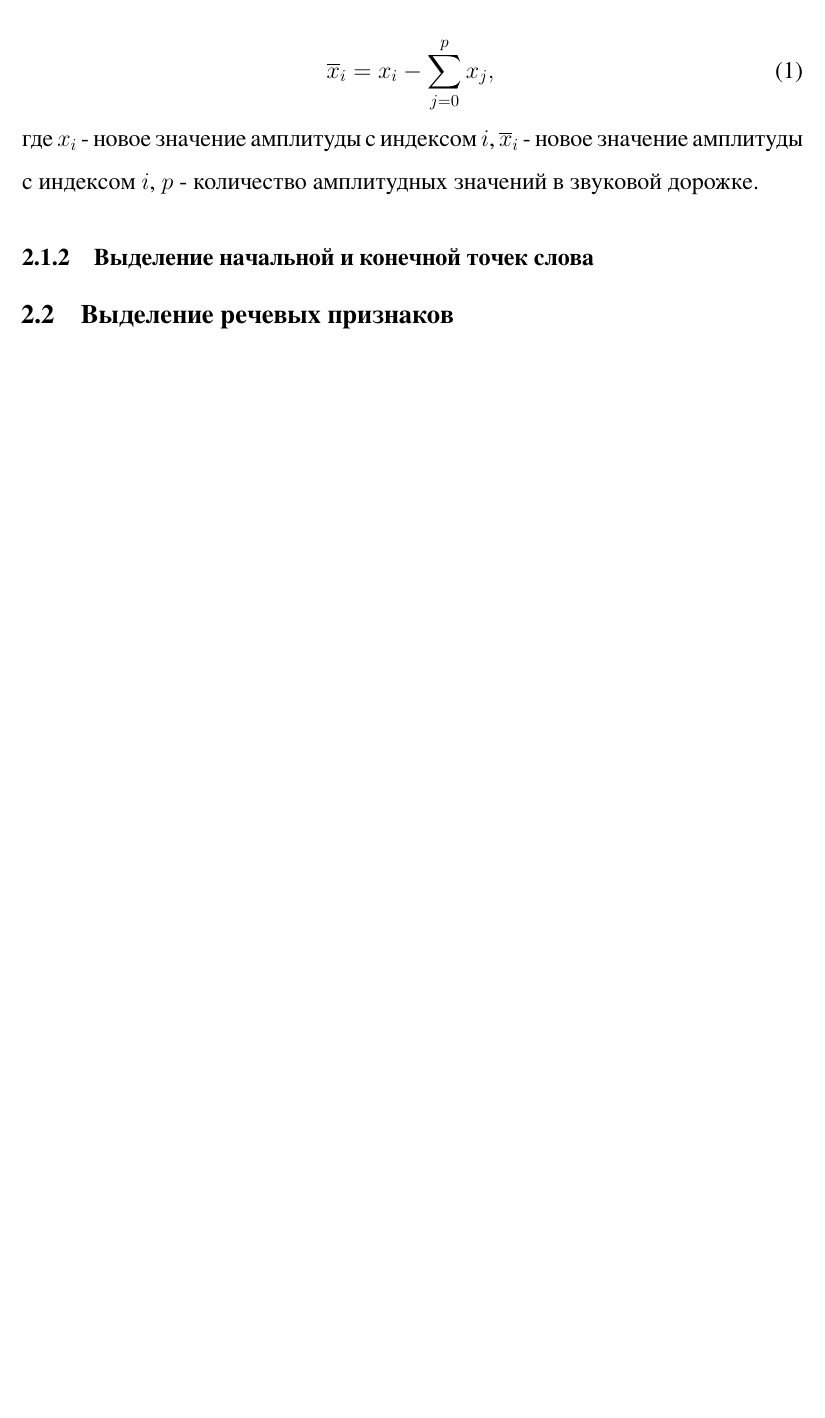
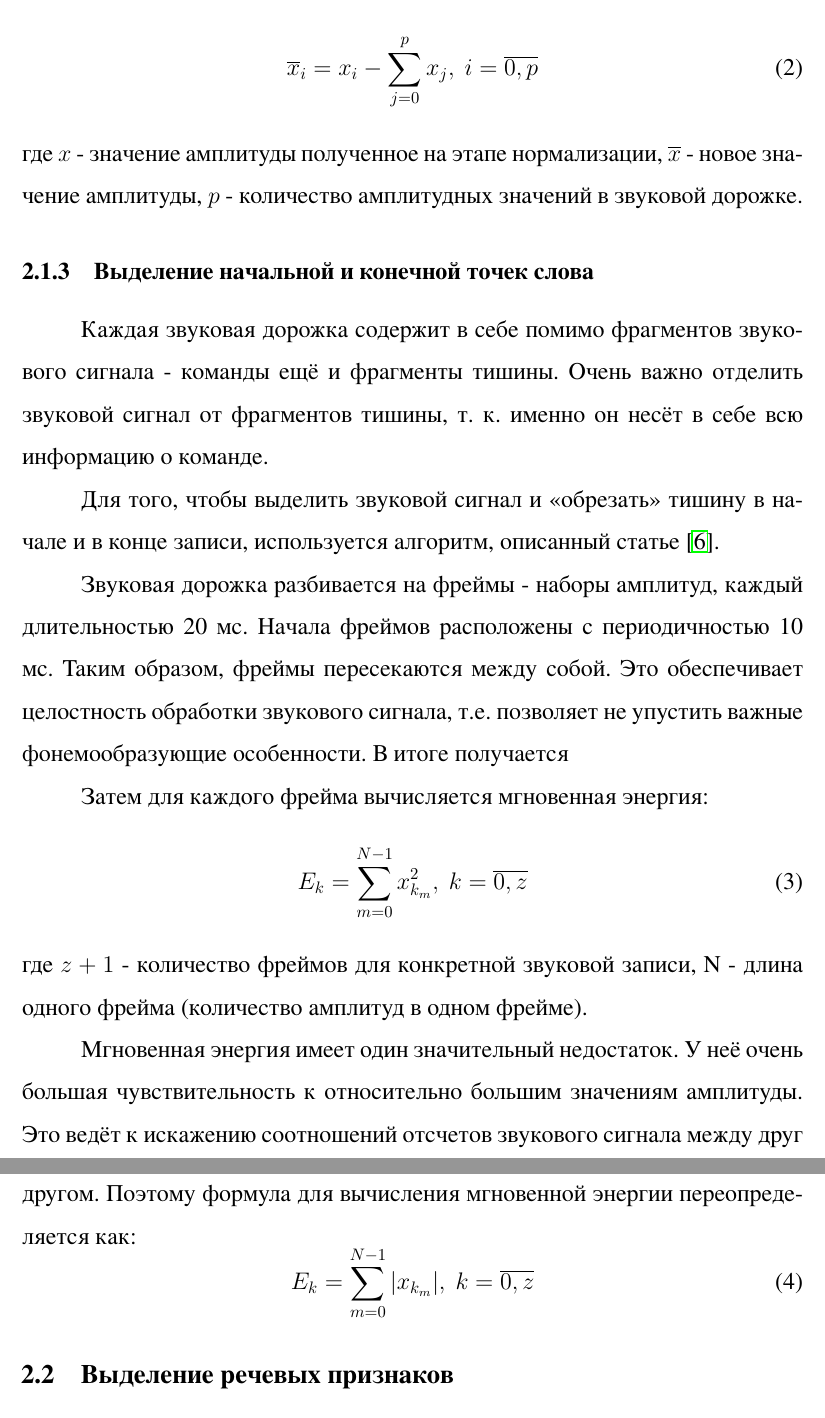
Before and after one commit to polotent/boxy, a LaTeX document (article/article.tex, which reads article/solution.tex): part of page 10 of 21 before the commit and two parts of pages 11 and 12 of 23 after it, the two joined at a grey line, cut so that both start at the same text, the shorter picture padded with empty space. The pictures show the PDF file article/article.pdf that the author committed with the source.

Commit message:
Updated article, added some solution info

```diff
--- a/article/solution.tex
+++ b/article/solution.tex
@@ -4,0 +9,3 @@
+\begin{equation}
+	\overline{x}_i=\dfrac{x_i}{\max_{j} |x_j|},~i=\overline{0, p},~j \in [0, p]
+\end{equation}
@@ -8,10 +18,27 @@
 \begin{equation}
-\overline{x}_i=x_i - \sum_{j=0}^{p} x_j,
+\overline{x}_i=x_i - \sum_{j=0}^{p} x_j,~i=\overline{0, p}
 \end{equation}
-где $x_i$ - новое значение амплитуды с индексом $i$, $\overline{x}_i$ - новое значение амплитуды с индексом $i$, $p$ - количество амплитудных значений в звуковой дорожке.
-
+где $x$ - значение амплитуды полученное на этапе нормализации, $\overline{x}$ - новое значение амплитуды, $p$ - количество амплитудных значений в звуковой дорожке.
 
 \subsubsection{Выделение начальной и конечной точек слова}
+Каждая звуковая дорожка содержит в себе помимо фрагментов звукового сигнала - команды ещё и фрагменты тишины. Очень важно отделить звуковой сигнал от фрагментов тишины, т. к. именно он несёт в себе всю информацию о команде.
+
+Для того, чтобы выделить звуковой сигнал и <<обрезать>> тишину в начале и в конце записи, используется алгоритм, описанный статье \cite{SignalPreprocessing}.
+
+Звуковая дорожка разбивается на фреймы - наборы амплитуд, каждый длительностью 20 мс. Начала фреймов расположены с периодичностью 10 мс. Таким образом, фреймы пересекаются между собой. Это обеспечивает целостность обработки звукового сигнала, т.е. позволяет не упустить важные фонемообразующие особенности.
+В итоге получается
+
+Затем для каждого фрейма вычисляется мгновенная энергия:
+\begin{equation}
+E_k = \sum_{m=0}^{N-1} x_{k_m}^2,~k=\overline{0,z}
+\end{equation}
+где $z+1$ - количество фреймов для конкретной звуковой записи, N - длина одного фрейма (количество амплитуд в одном фрейме).
+
+Мгновенная энергия имеет один значительный недостаток. У неё очень большая чувствительность к относительно большим значениям амплитуды. Это ведёт к искажению соотношений отсчетов звукового сигнала между друг другом. Поэтому формула для вычисления мгновенной энергии переопределяется как:
+\begin{equation}
+E_k = \sum_{m=0}^{N-1} |x_{k_m}|,~k=\overline{0,z}
+\end{equation}
+
 
 \subsection{Выделение речевых признаков}
 
```
Also changed, not shown: article/allpackages.sty (+1 -0 lines), article/article.pdf, article/solution.tex (13 more changed lines).
